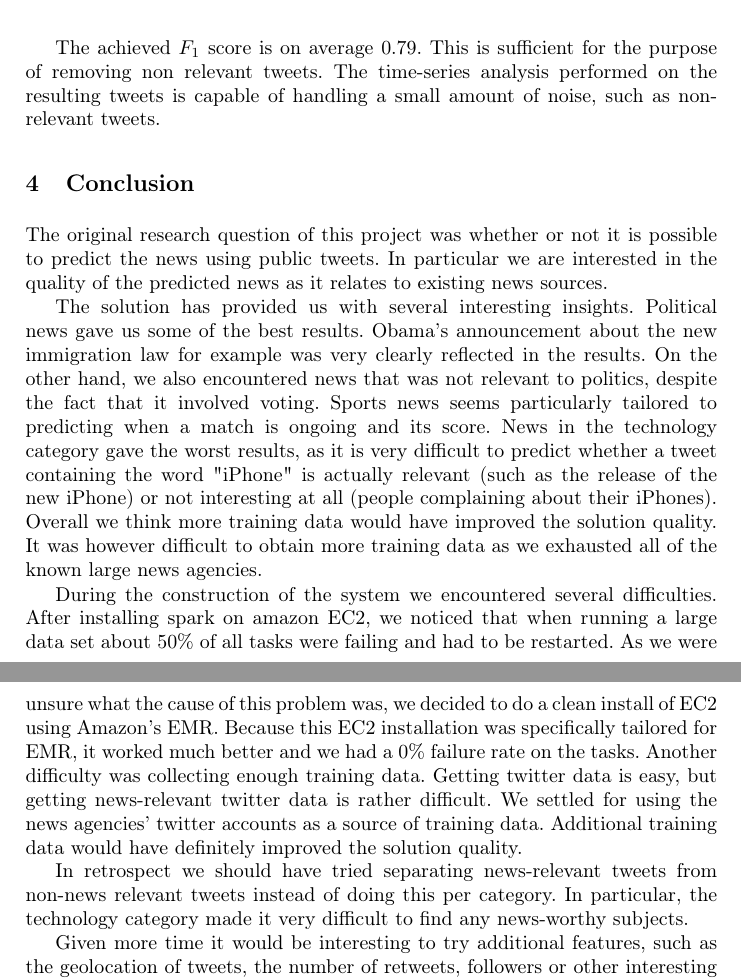
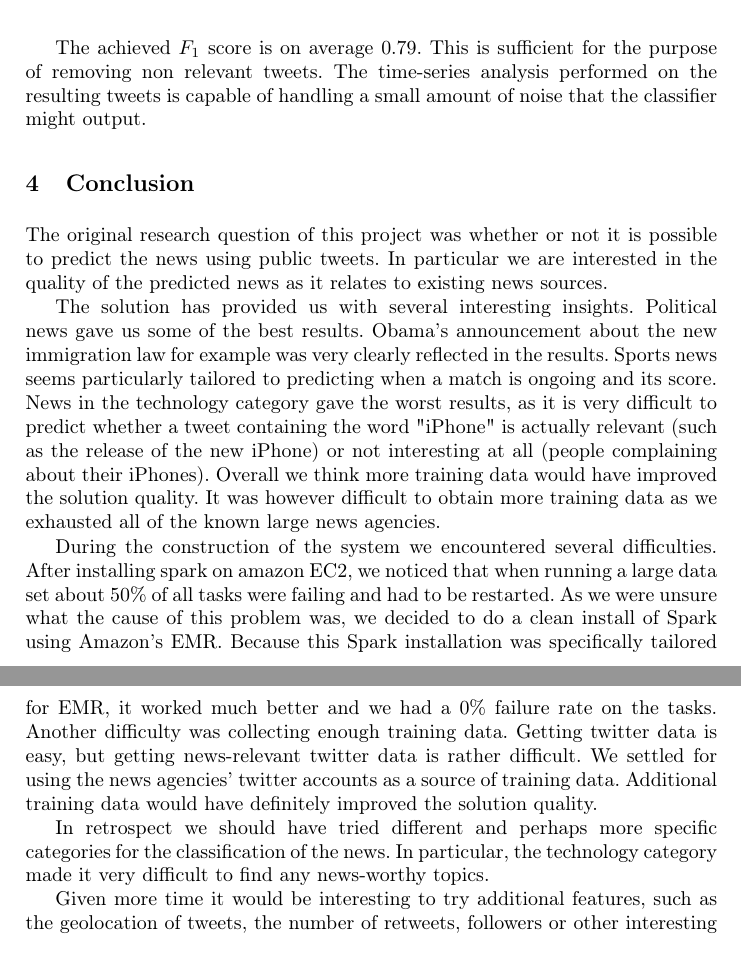
Before and after one commit to alialavia/bigdata, a LaTeX paper (report/milestone4/interimreport.tex): two parts of pages 3 and 4 of 4, joined at a grey line, cut so that both start at the same text. Compiled offline with pdfLaTeX.

Commit message:
Fixed some grammar/typos mistakes

```diff
--- a/report/milestone4/interimreport.tex
+++ b/report/milestone4/interimreport.tex
@@ -91,16 +91,16 @@ To measure the quality of our news classifier we do not train on a part of our d
 	\label{tbl:newclassifier}
 \end{table}
 
-The achieved $F_1$ score is on average 0.79. This is sufficient for the purpose of removing non relevant tweets. The time-series analysis performed on the resulting tweets is capable of handling a small amount of noise, such as non-relevant tweets.
+The achieved $F_1$ score is on average 0.79. This is sufficient for the purpose of removing non relevant tweets. The time-series analysis performed on the resulting tweets is capable of handling a small amount of noise that the classifier might output.
 
 \section{Conclusion}
 The original research question of this project was whether or not it is possible to predict the news using public tweets. In particular we are interested in the quality of the predicted news as it relates to existing news sources.
 
-The solution has provided us with several interesting insights. Political news gave us some of the best results. Obama's announcement about the new immigration law for example was very clearly reflected in the results. On the other hand, we also encountered news that was not relevant to politics, despite the fact that it involved voting. Sports news seems particularly tailored to predicting when a match is ongoing and its score. News in the technology category gave the worst results, as it is very difficult to predict whether a tweet containing the word "iPhone" is actually relevant (such as the release of the new iPhone) or not interesting at all (people complaining about their iPhones). Overall we think more training data would have improved the solution quality. It was however difficult to obtain more training data as we exhausted all of the known large news agencies.
+The solution has provided us with several interesting insights. Political news gave us some of the best results. Obama's announcement about the new immigration law for example was very clearly reflected in the results. Sports news seems particularly tailored to predicting when a match is ongoing and its score. News in the technology category gave the worst results, as it is very difficult to predict whether a tweet containing the word "iPhone" is actually relevant (such as the release of the new iPhone) or not interesting at all (people complaining about their iPhones). Overall we think more training data would have improved the solution quality. It was however difficult to obtain more training data as we exhausted all of the known large news agencies.
 
-During the construction of the system we encountered several difficulties. After installing spark on amazon EC2, we noticed that when running a large data set about 50\% of all tasks were failing and had to be restarted. As we were unsure what the cause of this problem was, we decided to do a clean install of EC2 using Amazon's EMR. Because this EC2 installation was specifically tailored for EMR, it worked much better and we had a 0\% failure rate on the tasks. Another difficulty was collecting enough training data. Getting twitter data is easy, but getting news-relevant twitter data is rather difficult. We settled for using the news agencies' twitter accounts as a source of training data. Additional training data would have definitely improved the solution quality.
+During the construction of the system we encountered several difficulties. After installing spark on amazon EC2, we noticed that when running a large data set about 50\% of all tasks were failing and had to be restarted. As we were unsure what the cause of this problem was, we decided to do a clean install of Spark using Amazon's EMR. Because this Spark installation was specifically tailored for EMR, it worked much better and we had a 0\% failure rate on the tasks. Another difficulty was collecting enough training data. Getting twitter data is easy, but getting news-relevant twitter data is rather difficult. We settled for using the news agencies' twitter accounts as a source of training data. Additional training data would have definitely improved the solution quality.
 
-In retrospect we should have tried separating news-relevant tweets from non-news relevant tweets instead of doing this per category. In particular, the technology category made it very difficult to find any news-worthy subjects.
+In retrospect we should have tried different and perhaps more specific categories for the classification of the news. In particular, the technology category made it very difficult to find any news-worthy topics.
 
 Given more time it would be interesting to try additional features, such as the geolocation of tweets, the number of retweets, followers or other interesting measures. Also, the collection of more training data from sources other than twitter could have improved the solution quality and is a worthwhile pursuit.
 
```
Also changed, not shown: report/milestone4/interimreport.tex (4 more changed lines).
